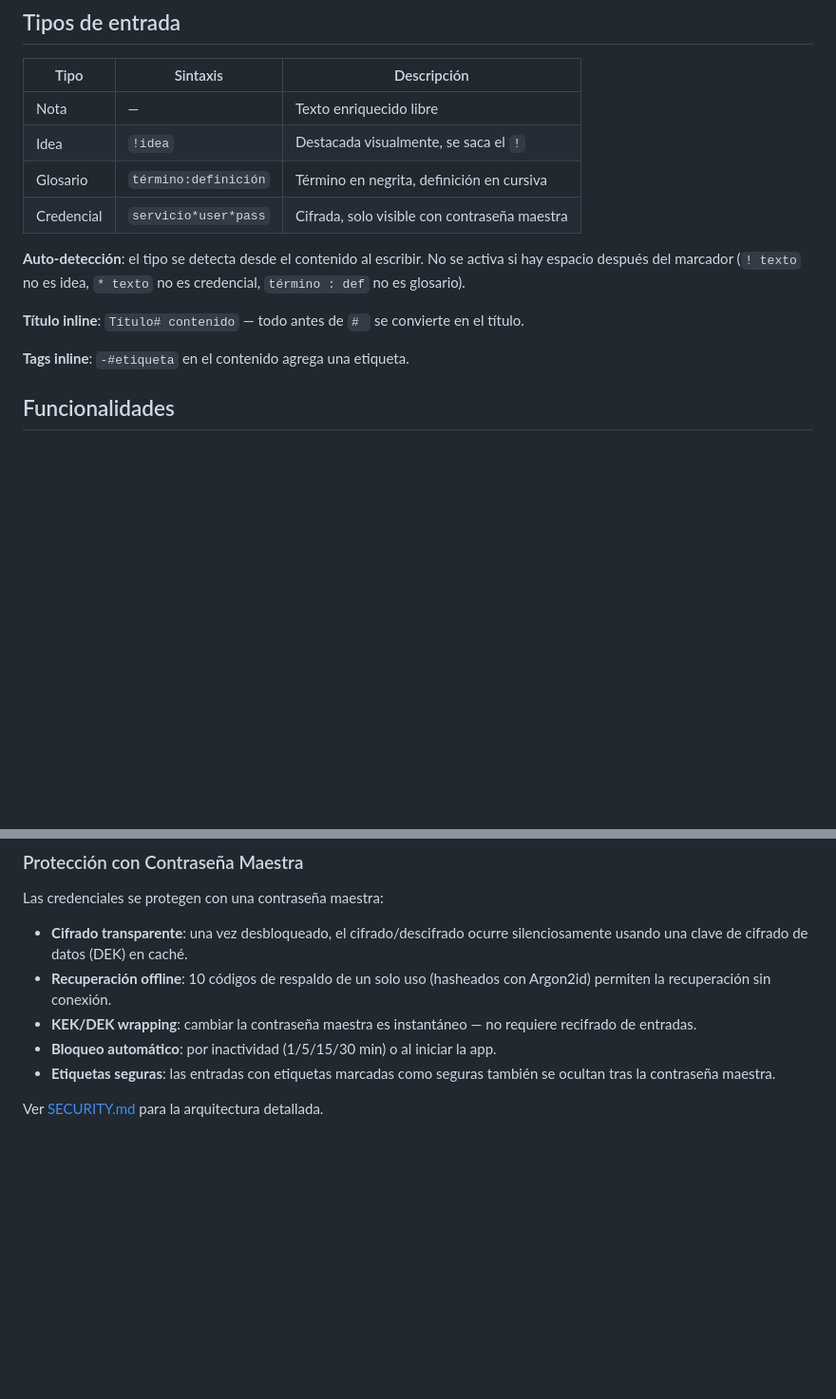
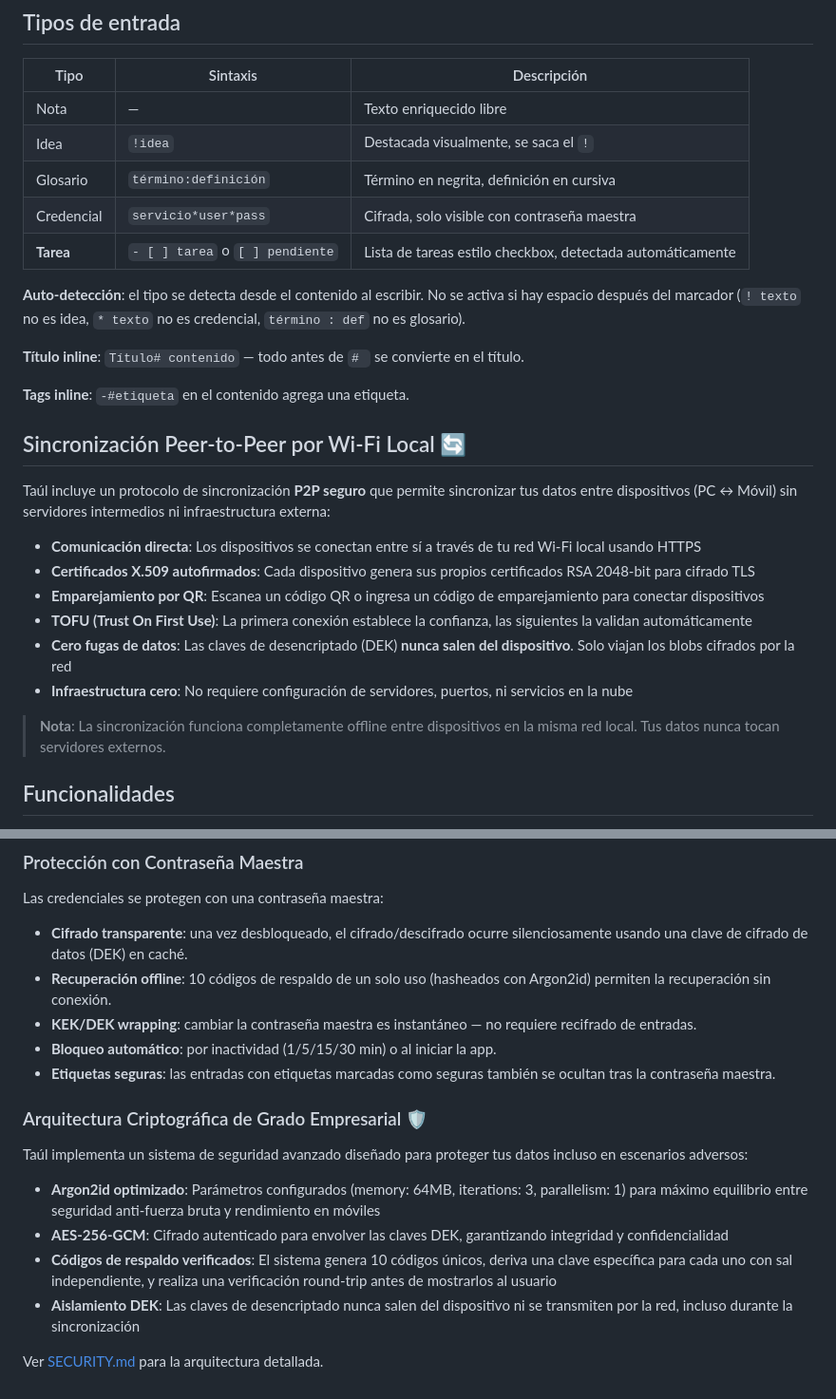
Before and after one commit to marDevloz/taul, a Markdown page: README.md, 2 parts joined by grey strips. Shown at 95% size. Drawn GitHub-style; blank space fills up the shorter version.

Commit message:
docs: document task type, P2P sync, and crypto architecture

```diff
--- a/README.md
+++ b/README.md
@@ -33,12 +33,26 @@ Taúl es una aplicación local y minimalista diseñada para almacenar informaci
 | Idea     | `!idea`                   | Destacada visualmente, se saca el `!`    |
 | Glosario | `término:definición`      | Término en negrita, definición en cursiva|
 | Credencial | `servicio*user*pass`    | Cifrada, solo visible con contraseña maestra |
+| **Tarea**  | `- [ ] tarea` o `[ ] pendiente` | Lista de tareas estilo checkbox, detectada automáticamente |
 
 **Auto-detección**: el tipo se detecta desde el contenido al escribir. No se activa si hay espacio después del marcador (`! texto` no es idea, `* texto` no es credencial, `término : def` no es glosario).
 
 **Título inline**: `Título# contenido` — todo antes de `# ` se convierte en el título.
 
 **Tags inline**: `-#etiqueta` en el contenido agrega una etiqueta.
+
+## Sincronización Peer-to-Peer por Wi-Fi Local 🔄
+
+Taúl incluye un protocolo de sincronización **P2P seguro** que permite sincronizar tus datos entre dispositivos (PC ↔ Móvil) sin servidores intermedios ni infraestructura externa:
+
+- **Comunicación directa**: Los dispositivos se conectan entre sí a través de tu red Wi-Fi local usando HTTPS
+- **Certificados X.509 autofirmados**: Cada dispositivo genera sus propios certificados RSA 2048-bit para cifrado TLS
+- **Emparejamiento por QR**: Escanea un código QR o ingresa un código de emparejamiento para conectar dispositivos
+- **TOFU (Trust On First Use)**: La primera conexión establece la confianza, las siguientes la validan automáticamente
+- **Cero fugas de datos**: Las claves de desencriptado (DEK) **nunca salen del dispositivo**. Solo viajan los blobs cifrados por la red
+- **Infraestructura cero**: No requiere configuración de servidores, puertos, ni servicios en la nube
+
+> **Nota**: La sincronización funciona completamente offline entre dispositivos en la misma red local. Tus datos nunca tocan servidores externos.
 
 ## Funcionalidades
 
@@ -64,4 +78,13 @@ Las credenciales se protegen con una contraseña maestra:
 - **Bloqueo automático**: por inactividad (1/5/15/30 min) o al iniciar la app.
 - **Etiquetas seguras**: las entradas con etiquetas marcadas como seguras también se ocultan tras la contraseña maestra.
 
+### Arquitectura Criptográfica de Grado Empresarial 🛡️
+
+Taúl implementa un sistema de seguridad avanzado diseñado para proteger tus datos incluso en escenarios adversos:
+
+- **Argon2id optimizado**: Parámetros configurados (memory: 64MB, iterations: 3, parallelism: 1) para máximo equilibrio entre seguridad anti-fuerza bruta y rendimiento en móviles
+- **AES-256-GCM**: Cifrado autenticado para envolver las claves DEK, garantizando integridad y confidencialidad
+- **Códigos de respaldo verificados**: El sistema genera 10 códigos únicos, deriva una clave específica para cada uno con sal independiente, y realiza una verificación round-trip antes de mostrarlos al usuario
+- **Aislamiento DEK**: Las claves de desencriptado nunca salen del dispositivo ni se transmiten por la red, incluso durante la sincronización
+
 Ver [SECURITY.md](SECURITY.md) para la arquitectura detallada.
```
